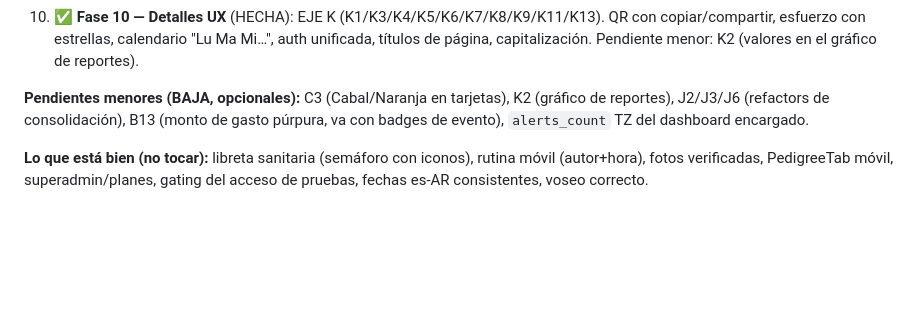
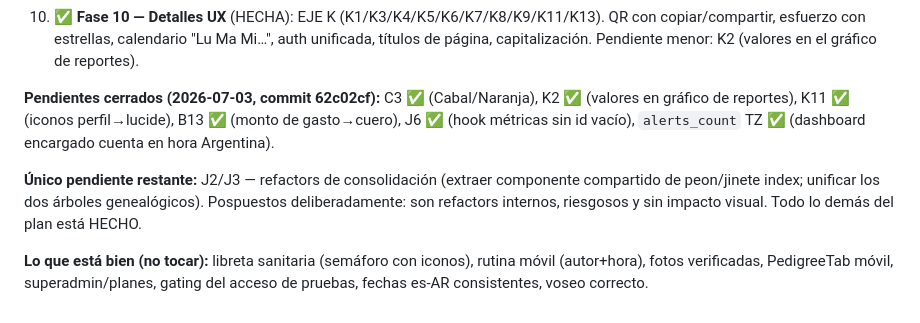
Before and after one commit to Handicapp-Arg/App-Handicapp, a Markdown page: PLAN-PROFESIONALIZACION.md, the part around the change. Drawn GitHub-style; blank space fills up the shorter version.

Commit message:
docs: pendientes menores cerrados (solo quedan J2/J3 refactors)
Co-Authored-By: Claude Opus 4.8 (1M context) <noreply@anthropic.com>

```diff
--- a/PLAN-PROFESIONALIZACION.md
+++ b/PLAN-PROFESIONALIZACION.md
@@ -193,6 +193,8 @@ Leyenda severidad: 🔴 alta · 🟠 media · 🟢 baja.
 9. ✅ **Fase 9 — Vocabulario + limpieza** (HECHA): EJE I (I1 "caballeriza") + J (J1/J4/J5/J7/J8 dead code y smells). Pendiente menor: J2/J3/J6 (refactors de consolidación peon/jinete-index y árboles duplicados) — pospuestos por ser riesgosos y de bajo valor visible.
 10. ✅ **Fase 10 — Detalles UX** (HECHA): EJE K (K1/K3/K4/K5/K6/K7/K8/K9/K11/K13). QR con copiar/compartir, esfuerzo con estrellas, calendario "Lu Ma Mi…", auth unificada, títulos de página, capitalización. Pendiente menor: K2 (valores en el gráfico de reportes).
 
-**Pendientes menores (BAJA, opcionales):** C3 (Cabal/Naranja en tarjetas), K2 (gráfico de reportes), J2/J3/J6 (refactors de consolidación), B13 (monto de gasto púrpura, va con badges de evento), `alerts_count` TZ del dashboard encargado.
+**Pendientes cerrados (2026-07-03, commit 62c02cf):** C3 ✅ (Cabal/Naranja), K2 ✅ (valores en gráfico de reportes), K11 ✅ (iconos perfil→lucide), B13 ✅ (monto de gasto→cuero), J6 ✅ (hook métricas sin id vacío), `alerts_count` TZ ✅ (dashboard encargado cuenta en hora Argentina).
+
+**Único pendiente restante:** J2/J3 — refactors de consolidación (extraer componente compartido de peon/jinete index; unificar los dos árboles genealógicos). Pospuestos deliberadamente: son refactors internos, riesgosos y sin impacto visual. Todo lo demás del plan está HECHO.
 
 **Lo que está bien (no tocar):** libreta sanitaria (semáforo con iconos), rutina móvil (autor+hora), fotos verificadas, PedigreeTab móvil, superadmin/planes, gating del acceso de pruebas, fechas es-AR consistentes, voseo correcto.
```
